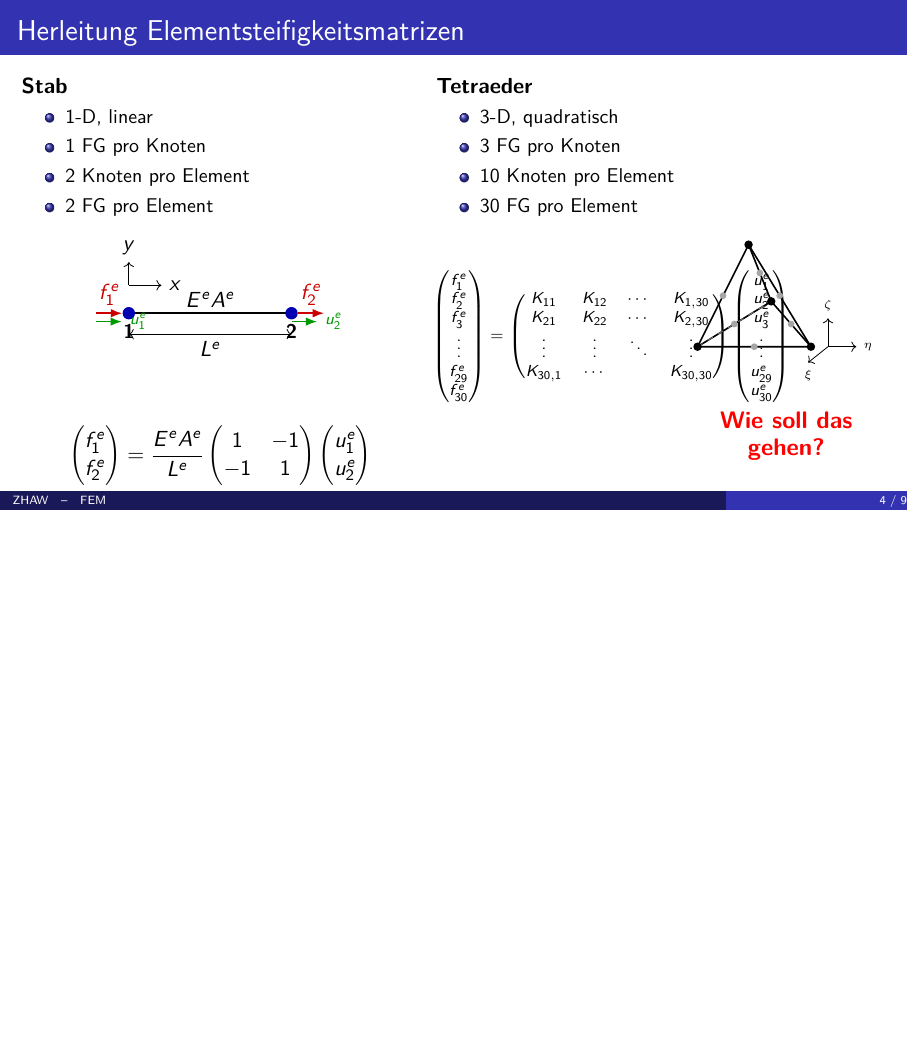
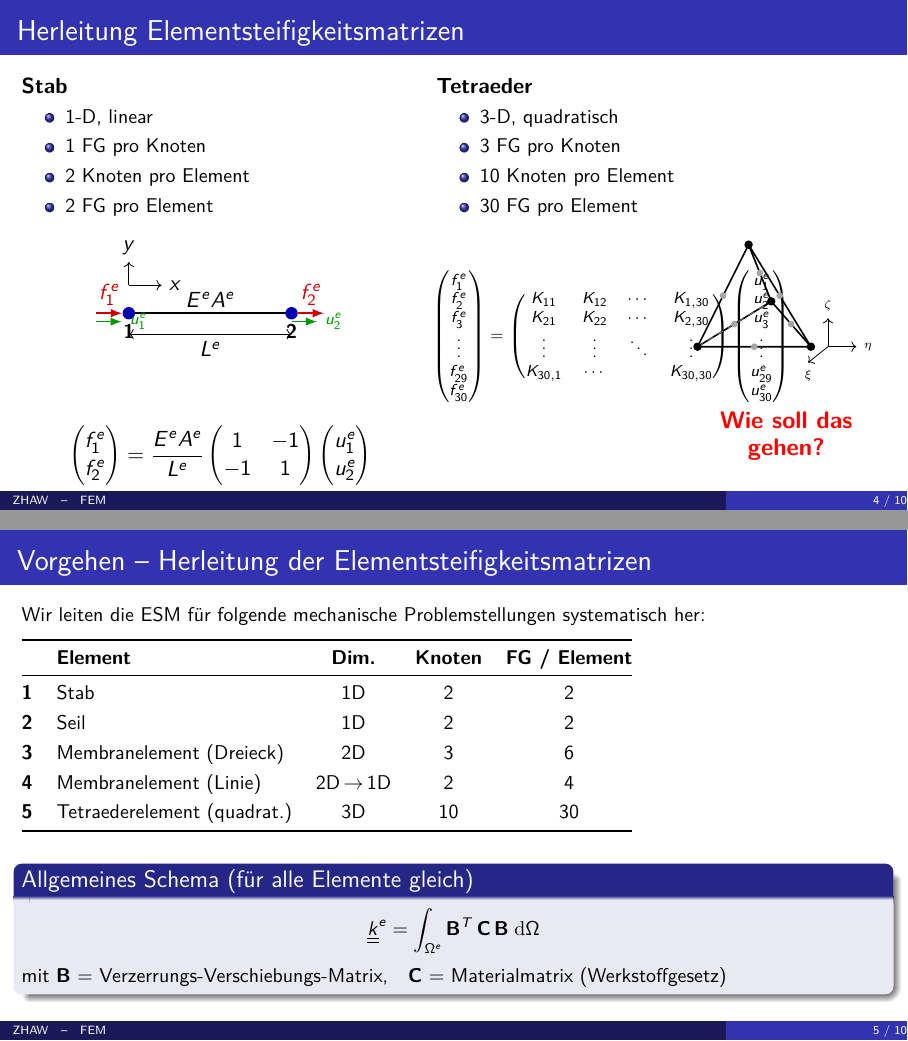
Before and after one commit to Boscij/FEM, LaTeX slides (lecture_slides/lecture_06/V6_FEM.tex): page 4 of 9 before the commit and pages 4 and 5 of 10 after it, the two joined at a grey line, the shorter picture padded with empty space. Compiled offline with pdfLaTeX.

Commit message:
feat: Vorgehens-Folie ESM-Herleitung fuer 5 Elementtypen

```diff
--- a/lecture_slides/lecture_06/V6_FEM.tex
+++ b/lecture_slides/lecture_06/V6_FEM.tex
@@ -217,6 +217,36 @@
 \end{frame}
 
 % ---------------------------------------------------------------------------
+% Vorgehen
+% ---------------------------------------------------------------------------
+\begin{frame}{Vorgehen – Herleitung der Elementsteifigkeitsmatrizen}
+  \small
+  Wir leiten die ESM für folgende mechanische Problemstellungen systematisch her:
+
+  \vspace{0.6em}
+  \begin{tabular}{@{}clccc@{}}
+    \toprule
+    & \textbf{Element} & \textbf{Dim.} & \textbf{Knoten} & \textbf{FG / Element} \\
+    \midrule
+    \textbf{1} & Stab                        & 1D         & 2  & 2  \\[0.3em]
+    \textbf{2} & Seil                        & 1D         & 2  & 2  \\[0.3em]
+    \textbf{3} & Membranelement (Dreieck)     & 2D         & 3  & 6  \\[0.3em]
+    \textbf{4} & Membranelement (Linie)       & 2D\,$\to$\,1D & 2 & 4 \\[0.3em]
+    \textbf{5} & Tetraederelement (quadrat.)  & 3D         & 10 & 30 \\
+    \bottomrule
+  \end{tabular}
+
+  \vspace{0.8em}
+  \begin{block}{Allgemeines Schema (für alle Elemente gleich)}
+    \[
+      \mat{k}^e = \int_{\Omega^e} \mathbf{B}^T\,\mathbf{C}\,\mathbf{B}\;\mathrm{d}\Omega
+    \]
+    mit \textbf{B} = Verzerrungs-Verschiebungs-Matrix,\quad
+        \textbf{C} = Materialmatrix (Werkstoffgesetz)
+  \end{block}
+\end{frame}
+
+% ---------------------------------------------------------------------------
 % Lernziele
 % ---------------------------------------------------------------------------
 \begin{frame}{Lernziele Vorlesung}
```
